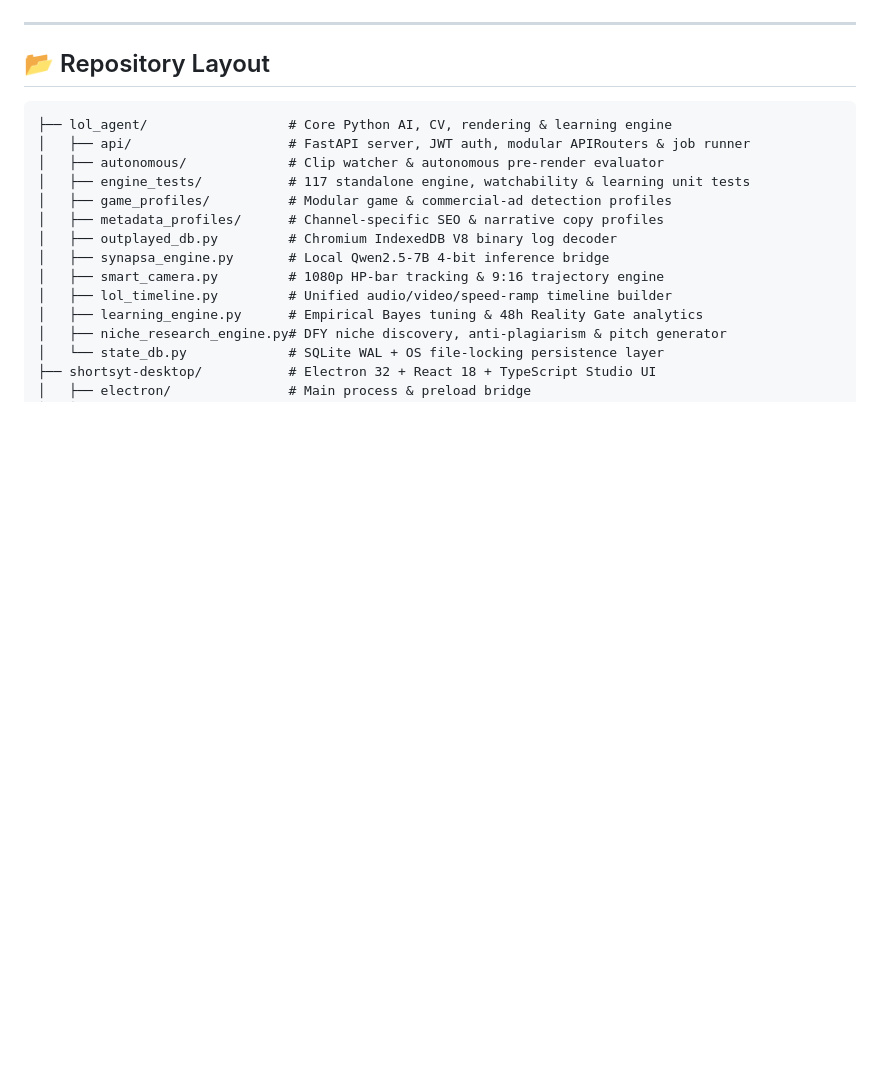
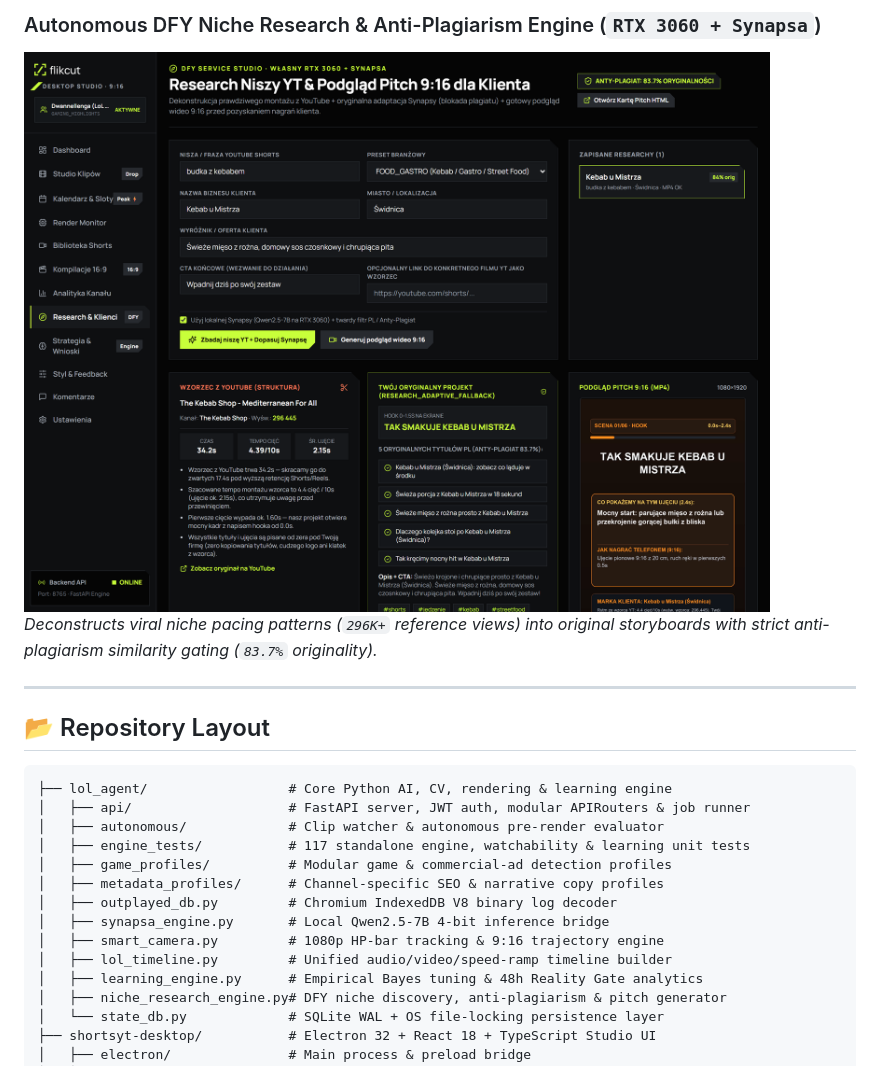
Before and after one commit to BATTLEMETAL/Shortsyt, a Markdown page: README.md, the part around one of its changes. Rendered like a GitHub page; pictures changed too: docs/screenshots/flikcut_05_niche_research_dfy.png (added); blank space fills up the shorter version.

```diff
--- a/README.md
+++ b/README.md
@@ -72,3 +87,6 @@ flowchart LR
+### Autonomous DFY Niche Research & Anti-Plagiarism Engine (`RTX 3060 + Synapsa`)
+![DFY Niche Research](docs/screenshots/flikcut_05_niche_research_dfy.png)
+*Deconstructs viral niche pacing patterns (`296K+` reference views) into original storyboards with strict anti-plagiarism similarity gating (`83.7%` originality).*
 
 ---
 
```
Also changed, not shown: other parts of README.md (+16 -1 lines), docs/screenshots/flikcut_01_analytics_live.png (added), docs/screenshots/flikcut_02_overnight_defect_gate.png (added), docs/screenshots/flikcut_03_outplayed_v8_clips.png (added), docs/screenshots/flikcut_04_longform_compilations.png (added).
